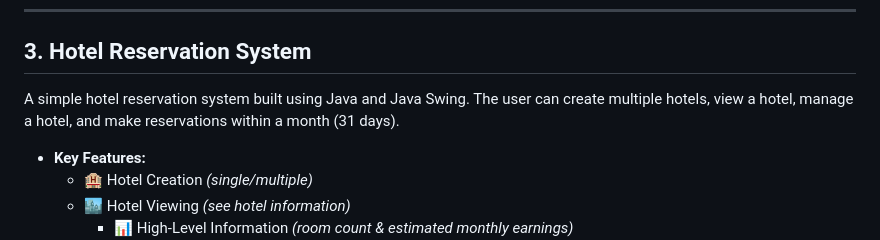
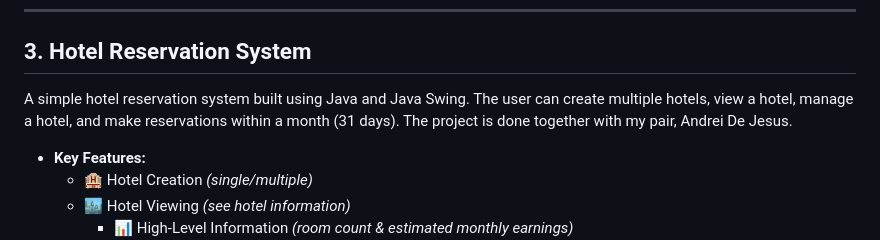
Before and after one commit to joshnealcrisostomo/Zero-To-Hero, a Markdown page: README.md, the part around the change. Rendered like a GitHub page.

```diff
--- a/README.md
+++ b/README.md
@@ -66,7 +66,7 @@ A command-line typing game written in C that enhances a user's typing skills and
 --------
 
 ## 3. Hotel Reservation System
-A simple hotel reservation system built using Java and Java Swing. The user can create multiple hotels, view a hotel, manage a hotel, and make reservations within a month (31 days).
+A simple hotel reservation system built using Java and Java Swing. The user can create multiple hotels, view a hotel, manage a hotel, and make reservations within a month (31 days). The project is done together with my pair, Andrei De Jesus.
  - **Key Features:**
 	 - 🏨 Hotel Creation *(single/multiple)*
 	 - 🏙️ Hotel Viewing *(see hotel information)*
```
